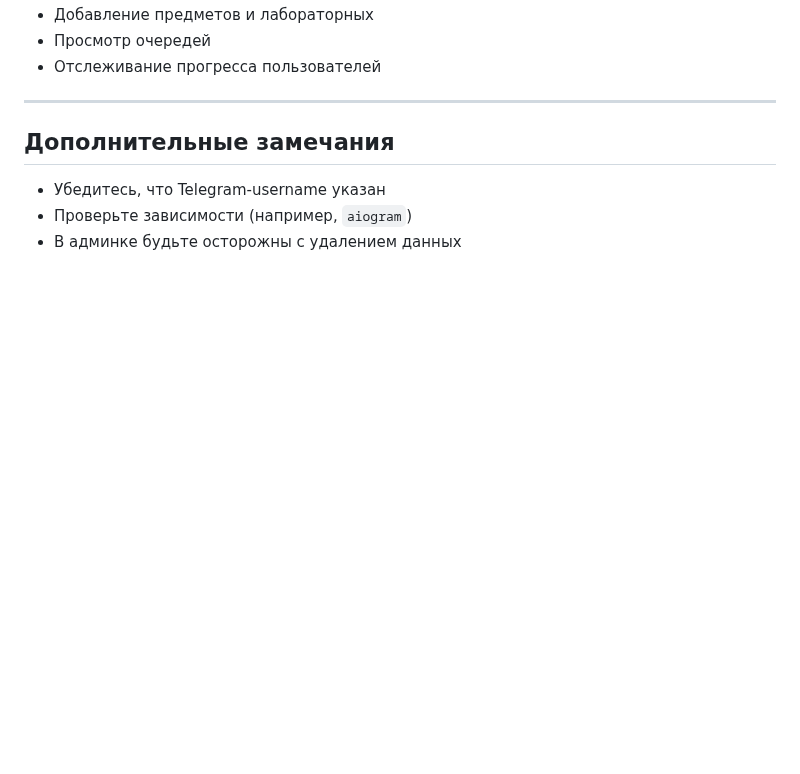
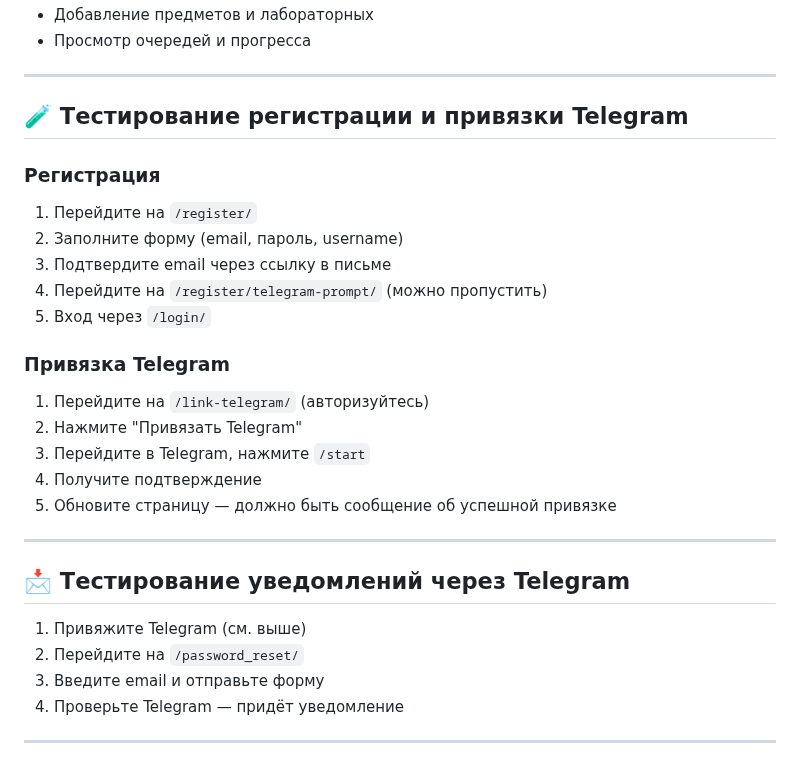
Before and after one commit to YellowCytrus/LabsQueue, a Markdown page: README.md, the part around one of its changes. Drawn GitHub-style; blank space fills up the shorter version.

```diff
--- a/README.md
+++ b/README.md
@@ -189,11 +163,33 @@ python manage.py runserver
 - Добавление предметов и лабораторных
-- Просмотр очередей
-- Отслеживание прогресса пользователей
+- Просмотр очередей и прогресса
 
 ---
 
-## Дополнительные замечания
+## 🧪 Тестирование регистрации и привязки Telegram
 
-- Убедитесь, что Telegram-username указан
-- Проверьте зависимости (например, `aiogram`)
-- В админке будьте осторожны с удалением данных
+### Регистрация
+
+1. Перейдите на `/register/`
+2. Заполните форму (email, пароль, username)
+3. Подтвердите email через ссылку в письме
+4. Перейдите на `/register/telegram-prompt/` (можно пропустить)
+5. Вход через `/login/`
+
+### Привязка Telegram
+
+1. Перейдите на `/link-telegram/` (авторизуйтесь)
+2. Нажмите "Привязать Telegram"
+3. Перейдите в Telegram, нажмите `/start`
+4. Получите подтверждение
+5. Обновите страницу — должно быть сообщение об успешной привязке
+
+---
+
+## 📩 Тестирование уведомлений через Telegram
+
+1. Привяжите Telegram (см. выше)
+2. Перейдите на `/password_reset/`
+3. Введите email и отправьте форму
+4. Проверьте Telegram — придёт уведомление
+
+---
```
Also changed, not shown: other parts of README.md (+36 -62 lines).
